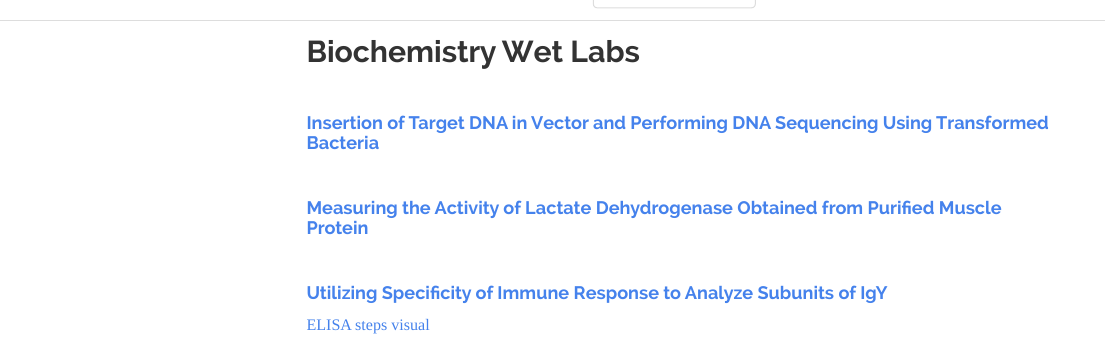
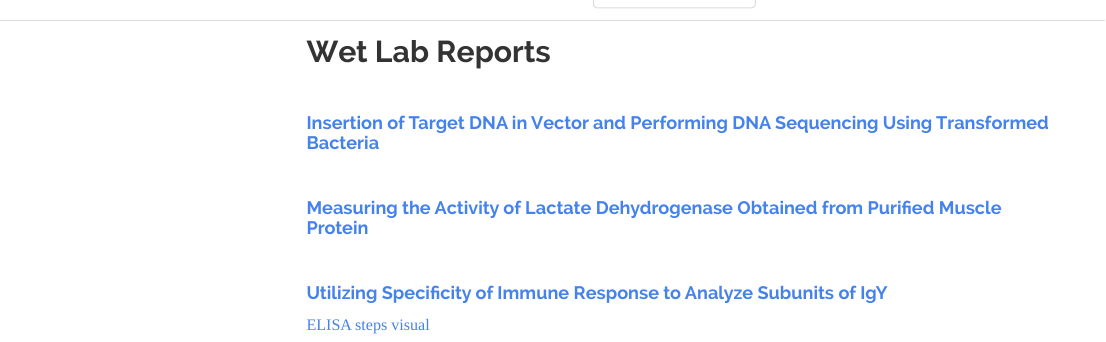
Before and after one commit to AwPods/wzy_audrey.github.io, an R Markdown document (labs.Rmd): the page in a window 1100 px wide, from its top. The pictures show the output file labs.html that the author committed with the source, opened offline; library style sheets and scripts come from the installed R packages; menus at the side of the page are left out.

Commit message:
change title

```diff
--- a/labs.Rmd
+++ b/labs.Rmd
@@ -7,7 +7,7 @@ output:
     number_sections: false
 ---
 
-## Biochemistry Wet Labs
+## Wet Lab Reports
 
 <br>
 
```
Also changed, not shown: labs.html.
